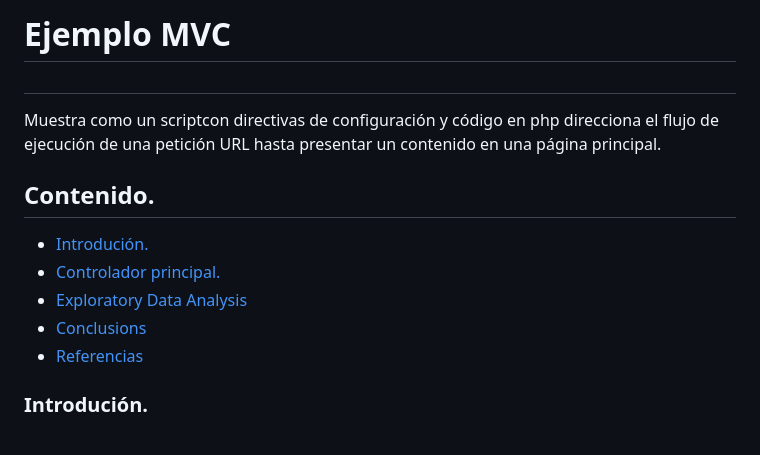
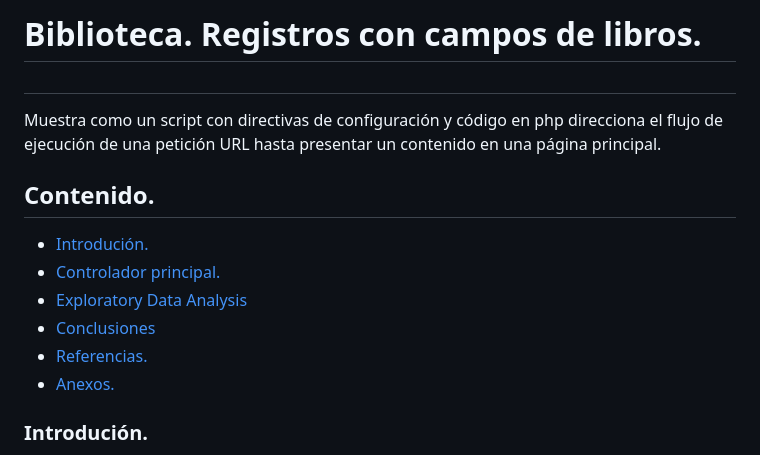
Before and after one commit to miRepositorioGit/Biblioteca, a Markdown page: README.md, the part around one of its changes. GitHub-like rendering.

Commit message:
actualizo ReadMe.md

```diff
--- a/README.md
+++ b/README.md
@@ -1,7 +1,7 @@
-# Ejemplo MVC
+# Biblioteca.  Registros con campos de libros.
 
 ##
-Muestra como un scriptcon directivas de configuración y código en php direcciona el flujo de ejecución de una petición URL hasta presentar un contenido en una página principal.
+Muestra como un script con directivas de configuración y código en php direcciona el flujo de ejecución de una petición URL hasta presentar un contenido en una página principal.
 
 <a id='contents'></a>
 ## Contenido.
@@ -9,8 +9,9 @@ Muestra como un scriptcon directivas de configuración y código en php direccio
 <li><a href="#intro">Introdución.</a></li>
 <li><a href="#wrangling">Controlador principal.</a></li>
 <li><a href="#eda">Exploratory Data Analysis</a></li>
-<li><a href="#conclusions">Conclusions</a></li>
-<li><a href="#reference">Referencias</a></li>
+<li><a href="#conclusions">Conclusiones</a></li>
+<li><a href="#reference">Referencias.</a></li>
+<li><a href="#anexos">Anexos.</a></li>
 </ul>
 
 <a id='intro'></a>
```
Also changed, not shown: other parts of README.md (+8 -2 lines).
